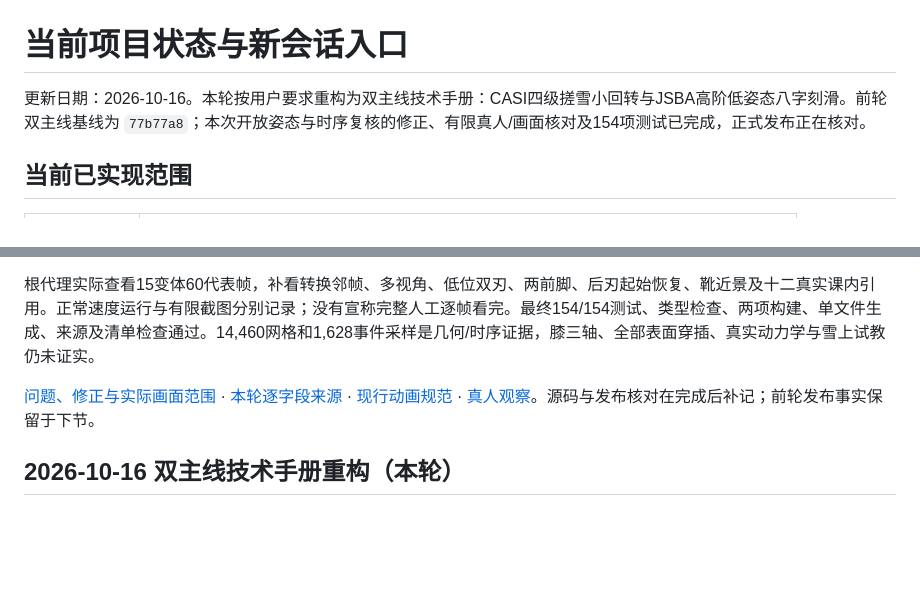
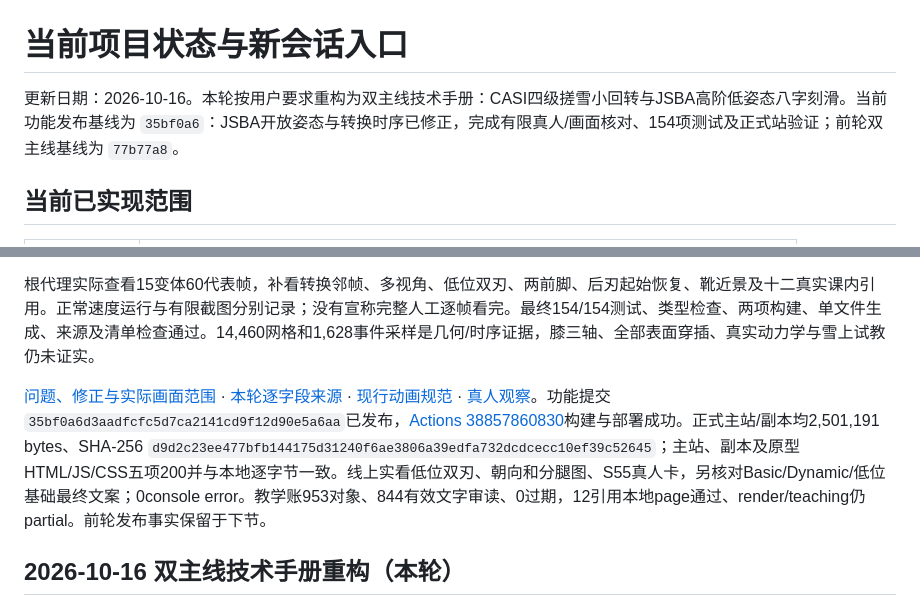
Before and after one commit to yichenluan/snowboard, a Markdown page: docs/project-status.md, 2 parts joined by grey strips. Rendered like a GitHub page; blank space fills up the shorter version.

```diff
--- a/docs/project-status.md
+++ b/docs/project-status.md
@@ -1,6 +1,6 @@
 # 当前项目状态与新会话入口
 
-更新日期：2026-10-16。本轮按用户要求重构为双主线技术手册：CASI四级搓雪小回转与JSBA高阶低姿态八字刻滑。前轮双主线基线为 `77b77a8`；本次开放姿态与时序复核的修正、有限真人/画面核对及154项测试已完成，正式发布正在核对。
+更新日期：2026-10-16。本轮按用户要求重构为双主线技术手册：CASI四级搓雪小回转与JSBA高阶低姿态八字刻滑。当前功能发布基线为 `35bf0a6`：JSBA开放姿态与转换时序已修正，完成有限真人/画面核对、154项测试及正式站验证；前轮双主线基线为 `77b77a8`。
 
 ## 当前已实现范围
 
@@ -24,7 +24,7 @@
 
 根代理实际查看15变体60代表帧，补看转换邻帧、多视角、低位双刃、两前脚、后刃起始恢复、靴近景及十二真实课内引用。正常速度运行与有限截图分别记录；没有宣称完整人工逐帧看完。最终154/154测试、类型检查、两项构建、单文件生成、来源及清单检查通过。14,460网格和1,628事件采样是几何/时序证据，膝三轴、全部表面穿插、真实动力学与雪上试教仍未证实。
 
-[问题、修正与实际画面范围](jsba-posture-review.md) · [本轮逐字段来源](jsba-posture-source-review.md) · [现行动画规范](jsba-animation-spec.md) · [真人观察](jsba-video-observation.md)。源码与发布核对在完成后补记；前轮发布事实保留于下节。
+[问题、修正与实际画面范围](jsba-posture-review.md) · [本轮逐字段来源](jsba-posture-source-review.md) · [现行动画规范](jsba-animation-spec.md) · [真人观察](jsba-video-observation.md)。功能提交`35bf0a6d3aadfcfc5d7ca2141cd9f12d90e5a6aa`已发布，[Actions 38857860830](https://github.com/yichenluan/snowboard/actions/runs/38857860830)构建与部署成功。正式主站/副本均2,501,191 bytes、SHA-256 `d9d2c23ee477bfb144175d31240f6ae3806a39edfa732dcdcecc10ef39c52645`；主站、副本及原型HTML/JS/CSS五项200并与本地逐字节一致。线上实看低位双刃、朝向和分腿图、S55真人卡，另核对Basic/Dynamic/低位基础最终文案；0console error。教学账953对象、844有效文字审读、0过期，12引用本地page通过、render/teaching仍partial。前轮发布事实保留于下节。
 
 ## 2026-10-16 双主线技术手册重构（本轮）
 
```
Also changed, not shown: docs/jsba-posture-review.md (+11 -0 lines).
